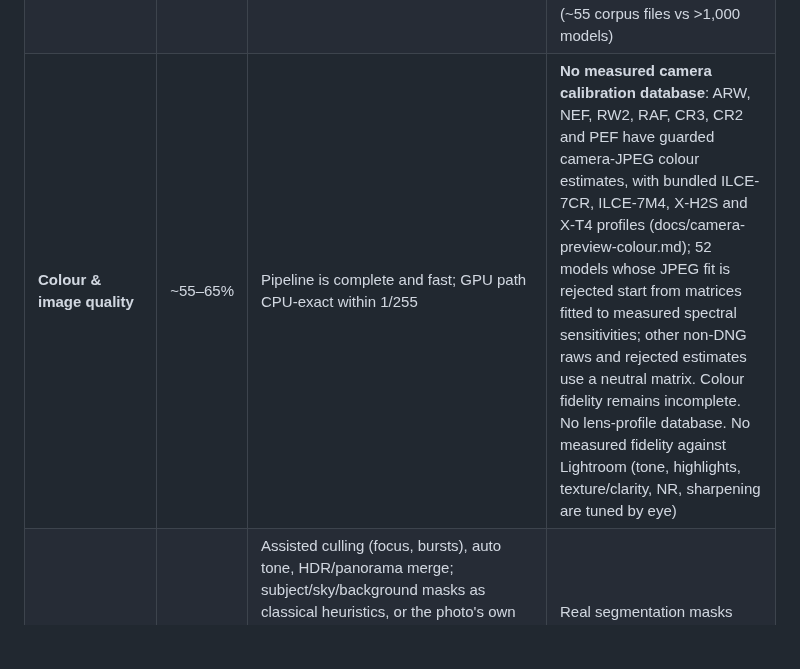
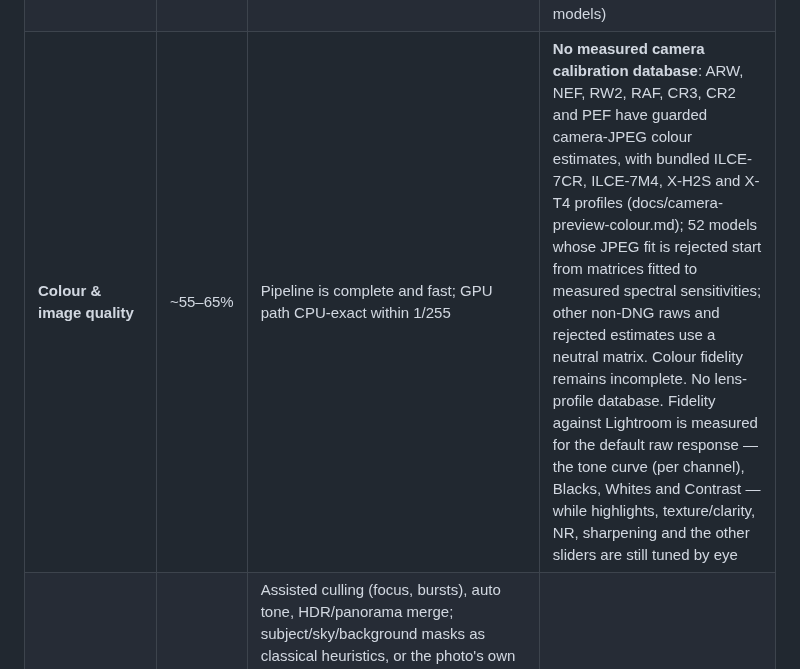
Before and after one commit to AER00/lightcraft, a Markdown page: ROADMAP.md, the part around the change. Rendered like a GitHub page; blank space fills up the shorter version.

Commit message:
ROADMAP: the default tone response is measured, not tuned by eye
The "Colour & image quality" row still listed tone among the things tuned by eye, which the
per-channel tone commit and the Whites/Blacks/Contrast work before it made false -- and which
contradicted the look-parity bullet further down that already says tone and colour are measured.

```diff
--- a/ROADMAP.md
+++ b/ROADMAP.md
@@ -24,7 +24,7 @@ duplicate Local entries #22, black GPU exports on an Intel iGPU #78).
 |---|---:|---|---|
 | **Feature checklist** | 79.7% | P0 core and P1 nearly complete: import (Add / Copy / Move, templates, devices), library, grid/loupe/compare/survey, every Edit slider, curves, colour grading, masking tools, crop/Upright, heal/clone, presets/profiles, versions/history, sync, export, menus, shortcuts | P0: full-resolution zoom detail; P1: lens-profile database, content-aware fill (patch synthesis), video playback/trim |
 | **RAW coverage** (formats people shoot) | ~55% | DNG (all kinds), CR2, CR3 lossless Bayer and version 0x100/0x200 C-RAW (M50/R100/R8 pixel-exact corpus), ARW, NEF (uncompressed + Huffman lossless/lossy), RAF (uncompressed, lossless/lossy compressed Bayer and X-Trans), uncompressed ORF, uncompressed Samsung SRW (NX5 to NX1100, EX1, WB2000), RW2 / RWL / Panasonic RAW (every raw format, checked on 178 files from 118 Panasonic and Leica bodies), PEF; every container's embedded preview (incl. CR3) | **CR3** (every Canon since ~2018), compressed ORF, compressed Samsung SRW (NX1, NX30, NX300, NX500, NX2000, NX3000, NX3300, NX mini), Nikon lossy-after-split, Canon sRAW, HEIC/AVIF. NEFs labelled compressed but stored uncompressed (Z 6 packed 14-bit, D850 12-bit uncompressed). Nikon High Efficiency NEF (HE / HE★: Z 8, Z 9, Z 6III, Z f; JPEG XS-based, preview only, #193). Per-model verification is thin (~55 corpus files vs >1,000 models) |
-| **Colour & image quality** | ~55–65% | Pipeline is complete and fast; GPU path CPU-exact within 1/255 | **No measured camera calibration database**: ARW, NEF, RW2, RAF, CR3, CR2 and PEF have guarded camera-JPEG colour estimates, with bundled ILCE-7CR, ILCE-7M4, X-H2S and X-T4 profiles (docs/camera-preview-colour.md); 52 models whose JPEG fit is rejected start from matrices fitted to measured spectral sensitivities; other non-DNG raws and rejected estimates use a neutral matrix. Colour fidelity remains incomplete. No lens-profile database. No measured fidelity against Lightroom (tone, highlights, texture/clarity, NR, sharpening are tuned by eye) |
+| **Colour & image quality** | ~55–65% | Pipeline is complete and fast; GPU path CPU-exact within 1/255 | **No measured camera calibration database**: ARW, NEF, RW2, RAF, CR3, CR2 and PEF have guarded camera-JPEG colour estimates, with bundled ILCE-7CR, ILCE-7M4, X-H2S and X-T4 profiles (docs/camera-preview-colour.md); 52 models whose JPEG fit is rejected start from matrices fitted to measured spectral sensitivities; other non-DNG raws and rejected estimates use a neutral matrix. Colour fidelity remains incomplete. No lens-profile database. Fidelity against Lightroom is measured for the default raw response — the tone curve (per channel), Blacks, Whites and Contrast — while highlights, texture/clarity, NR, sharpening and the other sliders are still tuned by eye |
 | **AI & computational** | ~15–20% | Assisted culling (focus, bursts), auto tone, HDR/panorama merge; subject/sky/background masks as classical heuristics, or the photo's own segmentation mattes when it ships them (DNG semantic masks, e.g. iPhone ProRAW's sky matte); non-destructive Bayer RAW denoise with opt-in weights on pure-Rust CPU/GPU; **faces (MVP, [docs/faces.md](docs/faces.md))**: a pure-Rust detector (a 232 KB opt-in download), opt-in recognition models (one-click download or add a file; they run on the shared pure-Rust CPU interpreter; pinned SFace/AuraFace embeddings agree with an independent reference runtime on 40 public crops; one-thread medians 34–36 / 233–252 ms (AuraFace remains expensive)), a background scan that finds and embeds faces, name suggestions, a person's page with look-alike faces to confirm, an Unnamed faces section (look-alikes together, select a group and name it at once) | Real segmentation masks (subject, sky, people, objects, landscape, depth), denoise model policy / linear RGB / quality verification, super resolution, lens blur, generative remove, natural-language search; for faces: clusters with separators between groups, small faces in large photos (the detector looks at 640 px), thresholds calibrated on live faces, writing face regions back to XMP. **Blocked on a model strategy** (licensable weights or our own training; pure-Rust inference is feasible) |
 | **Workflow & library** | ~85% (single machine) | Robust catalog (journal + snapshots, background compaction, crash-tested), 85k-photo libraries stay responsive, Local browsing with automatic cleanup, XMP interop, keywords, smart albums, Move import | Opening an 85k library takes 1.7–4.7 s; no cloud sync (out of scope), no tablet companion (#74, roadmap), shared albums, publish services, tethering |
 | **Classic modules** | ~30% | Geotagging from GPX track logs, soft proofing (partial), slideshow (basic), paginated contact-sheet PDF export (A4/Letter, layout/captions, current edits, 150 dpi sRGB) | **Map view, Book, full Print module, Slideshow module, Web, publish services**: contact sheets work, custom print packages and printer colour management remain missing |
```
